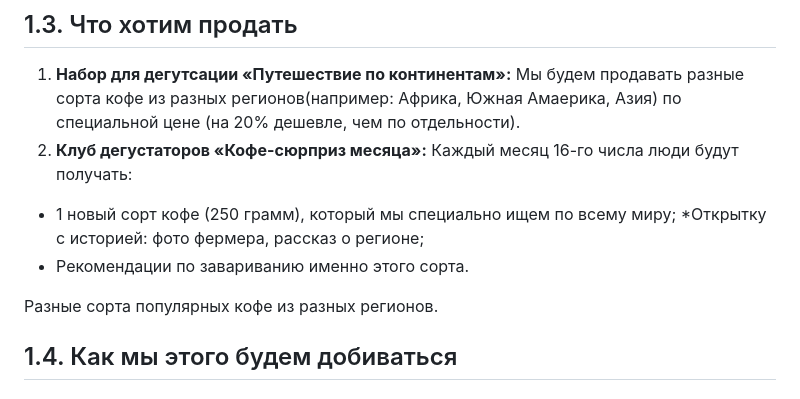
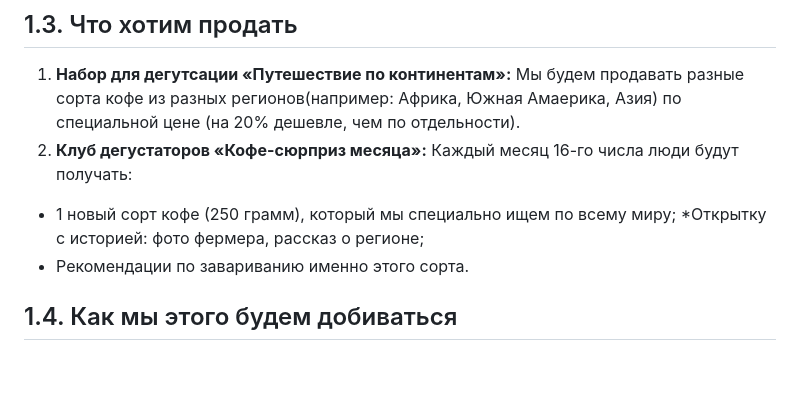
Before and after one commit to GorpenyukMaksim/Coffee-landing, a Markdown page: task.md, the part around the change. GitHub-like rendering; blank space fills up the shorter version.

```diff
--- a/task.md
+++ b/task.md
@@ -19,12 +19,10 @@
 
 1. **Набор для дегутсации «Путешествие по континентам»:** Мы будем продавать разные сорта кофе из разных регионов(например: Африка, Южная Амаерика, Азия) по специальной цене (на 20% дешевле, чем по отдельности).
 2. **Клуб дегустаторов «Кофе-сюрприз месяца»:** Каждый месяц 16-го числа люди будут получать:
+
 * 1 новый сорт кофе (250 грамм), который мы специально ищем по всему миру;
 *Открытку с историей: фото фермера, рассказ о регионе;
 * Рекомендации по завариванию именно этого сорта.
-
-
-Разные сорта популярных кофе из разных регионов.
 
 ## 1.4. Как мы этого будем добиваться
 
```
